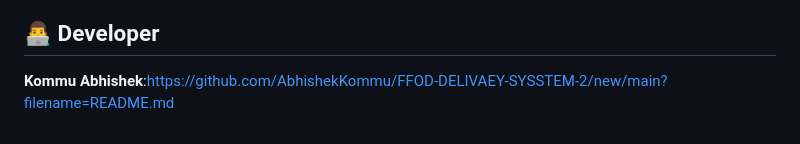
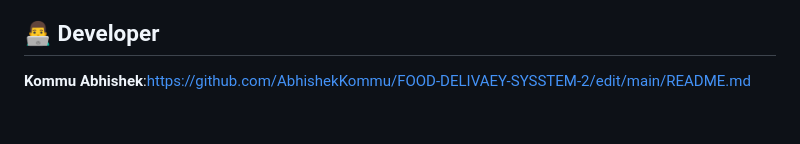
Before and after one commit to AbhishekKommu/FOOD-DELIVAEY-SYSSTEM-2, a Markdown page: README.md, the part around the change. Rendered like a GitHub page.

```diff
--- a/README.md
+++ b/README.md
@@ -206,4 +206,4 @@ This project was developed to demonstrate practical knowledge of **full-stack we
 
 ## 👨‍💻 Developer
 
-**Kommu Abhishek**:https://github.com/AbhishekKommu/FFOD-DELIVAEY-SYSSTEM-2/new/main?filename=README.md
+**Kommu Abhishek**:https://github.com/AbhishekKommu/FOOD-DELIVAEY-SYSSTEM-2/edit/main/README.md
```
